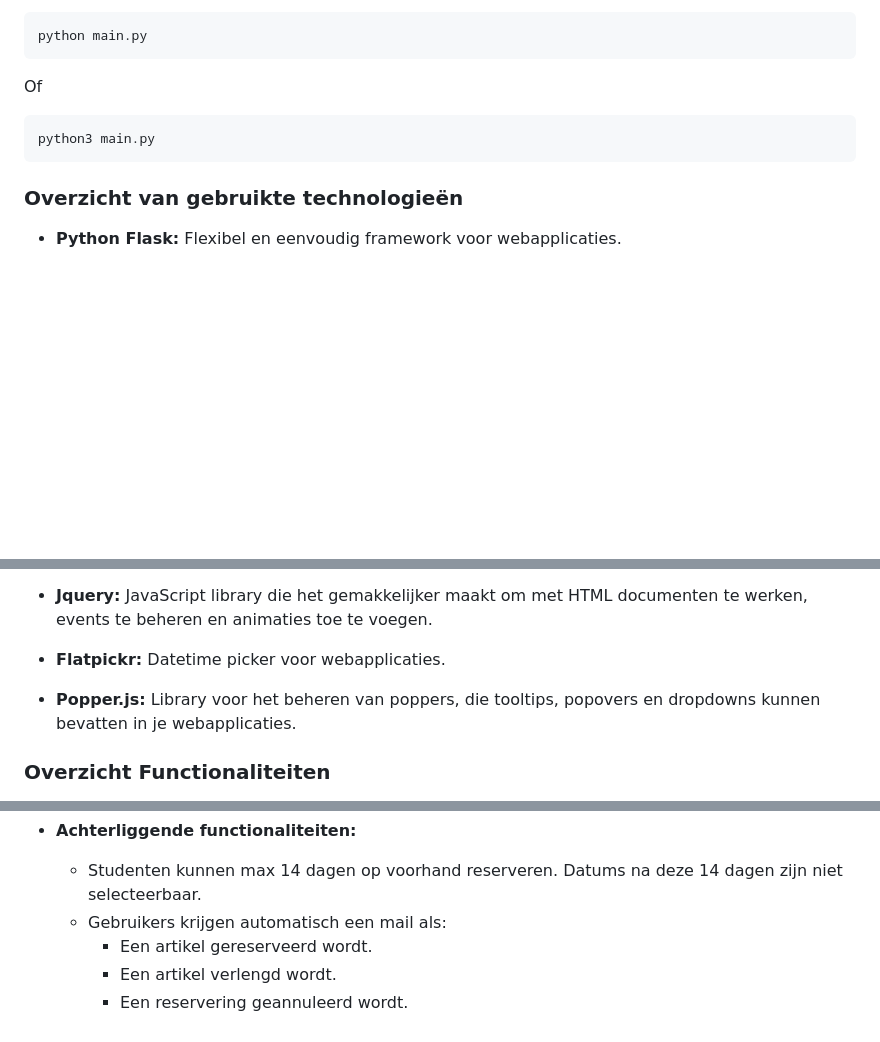
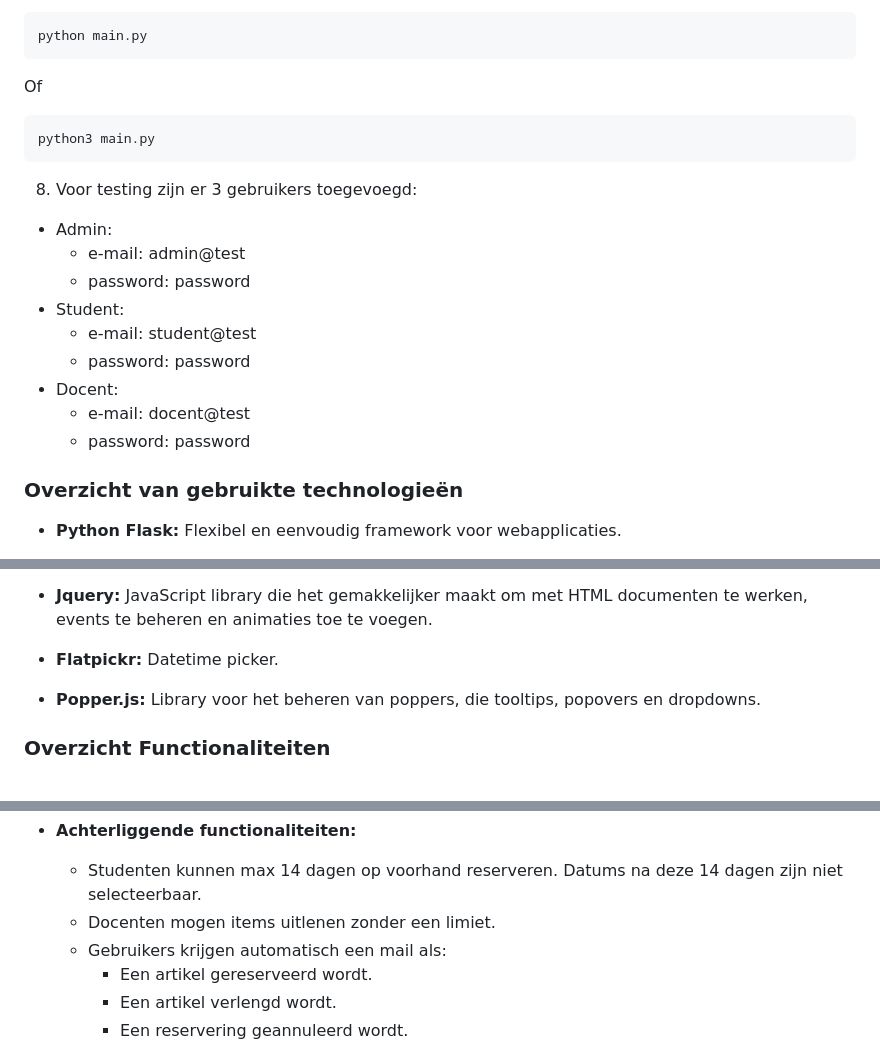
Before and after one commit to Programmingproject-Groep1/ProgrammingProject_Groep1, a Markdown page: README.md, 3 parts joined by grey strips. GitHub-like rendering; blank space fills up the shorter version.

````diff
--- a/README.md
+++ b/README.md
@@ -86,6 +86,19 @@ Of
 python3 main.py
 ```
 
+8. Voor testing zijn er 3 gebruikers toegevoegd:
+
+ - Admin:
+   - e-mail: admin@test
+   - password: password
+- Student:
+   - e-mail: student@test
+   - password: password
+- Docent:
+   - e-mail: docent@test
+   - password: password
+
+
 ### Overzicht van gebruikte technologieën
 
 - **Python Flask:** Flexibel en eenvoudig framework voor webapplicaties.
@@ -106,9 +119,9 @@ python3 main.py
 
 - **Jquery:** JavaScript library die het gemakkelijker maakt om met HTML documenten te werken, events te beheren en animaties toe te voegen.
 
-- **Flatpickr:** Datetime picker voor webapplicaties.
+- **Flatpickr:** Datetime picker.
 
-- **Popper.js:** Library voor het beheren van poppers, die tooltips, popovers en dropdowns kunnen bevatten in je webapplicaties.
+- **Popper.js:** Library voor het beheren van poppers, die tooltips, popovers en dropdowns.
 
 ### Overzicht Functionaliteiten
 
@@ -149,6 +162,7 @@ python3 main.py
 
 - **Achterliggende functionaliteiten:**
   - Studenten kunnen max 14 dagen op voorhand reserveren. Datums na deze 14 dagen zijn niet selecteerbaar.
+  - Docenten mogen items uitlenen zonder een limiet.
   - Gebruikers krijgen automatisch een mail als:
       - Een artikel gereserveerd wordt.
       - Een artikel verlengd wordt.
````
Also changed, not shown: other parts of README.md (+1 -2 lines).
